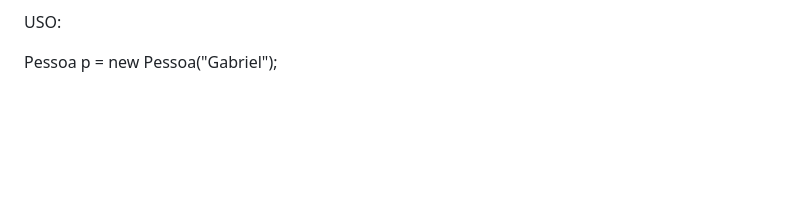
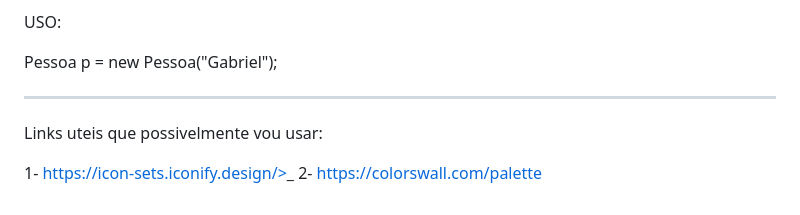
Before and after one commit to GabrielBueno777/garatuja, a Markdown page: README.md, the part around the change. GitHub-like rendering; blank space fills up the shorter version.

Commit message:
Update README with useful links
Added useful links for reference.

```diff
--- a/README.md
+++ b/README.md
@@ -158,3 +158,9 @@ class Pessoa {
 USO:
 
 Pessoa p = new Pessoa("Gabriel");
+
+---------------------------------------------------------------------------------------------------------------
+Links uteis que possivelmente vou usar:
+
+1- https://icon-sets.iconify.design/>_
+2- https://colorswall.com/palette
```
